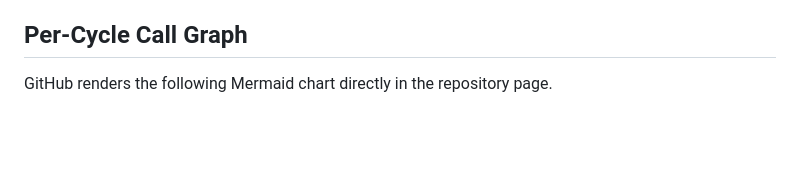
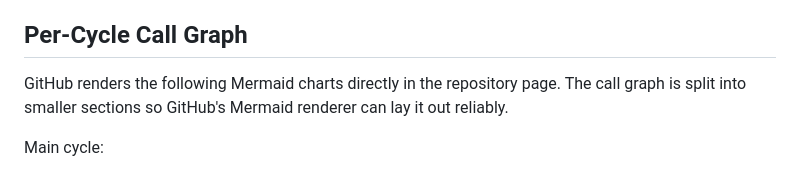
Before and after one commit to Whom001x/agentbox-town, a Markdown page: README.md, the part around one of its changes. GitHub-like rendering; blank space fills up the shorter version.

Commit message:
Split call graph for GitHub renderer

````diff
--- a/README.md
+++ b/README.md
@@ -16,6 +16,8 @@ The project focuses on believable multi-agent town simulation rather than simple
 
 ## Per-Cycle Call Graph
 
-GitHub renders the following Mermaid chart directly in the repository page.
+GitHub renders the following Mermaid charts directly in the repository page. The call graph is split into smaller sections so GitHub's Mermaid renderer can lay it out reliably.
+
+Main cycle:
 
 ```mermaid
````
Also changed, not shown: other parts of README.md (+64 -98 lines).
